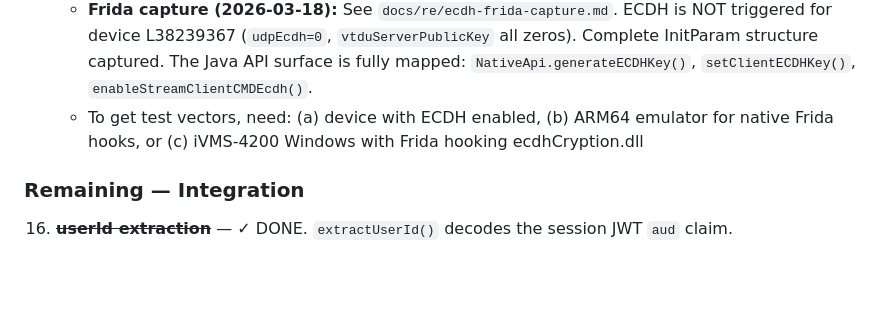
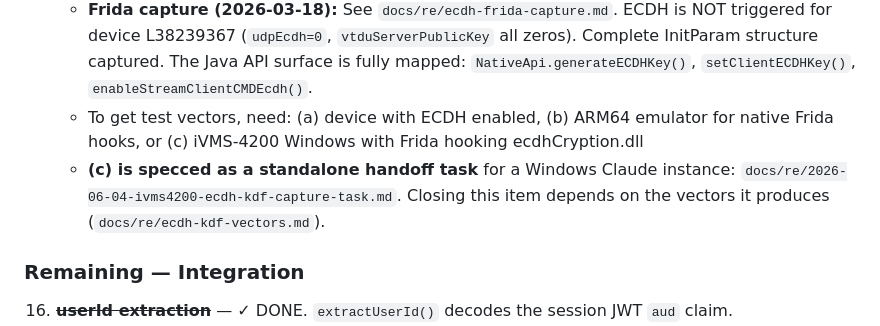
Before and after one commit to pedropaulovc/hikconnect-web, a Markdown page: docs/re/deferred-work.md, the part around the change. GitHub-like rendering; blank space fills up the shorter version.

```diff
--- a/docs/re/deferred-work.md
+++ b/docs/re/deferred-work.md
@@ -65,6 +65,7 @@ type: project
 15. **ECDH custom KDF** — Relay and VTM paths need ECDH P-256 handshake. The packet structure works (relay accepts, returns response) but the KDF uses a custom Matyas-Meyer-Oseas hash + SHA-256 DRBG (confirmed from ecdhCryption.dll RE). Relay returns error 0x2715.
     - **Frida capture (2026-03-18):** See `docs/re/ecdh-frida-capture.md`. ECDH is NOT triggered for device L38239367 (`udpEcdh=0`, `vtduServerPublicKey` all zeros). Complete InitParam structure captured. The Java API surface is fully mapped: `NativeApi.generateECDHKey()`, `setClientECDHKey()`, `enableStreamClientCMDEcdh()`.
     - To get test vectors, need: (a) device with ECDH enabled, (b) ARM64 emulator for native Frida hooks, or (c) iVMS-4200 Windows with Frida hooking ecdhCryption.dll
+    - **(c) is specced as a standalone handoff task** for a Windows Claude instance: `docs/re/2026-06-04-ivms4200-ecdh-kdf-capture-task.md`. Closing this item depends on the vectors it produces (`docs/re/ecdh-kdf-vectors.md`).
 
 ### Remaining — Integration
 
```
Also changed, not shown: docs/re/2026-06-04-ivms4200-ecdh-kdf-capture-task.md (added, +178 -0 lines).
